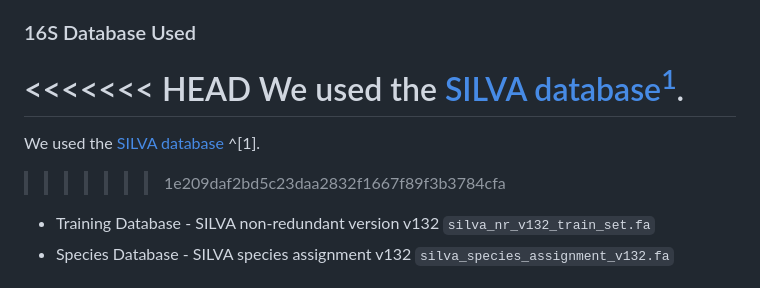
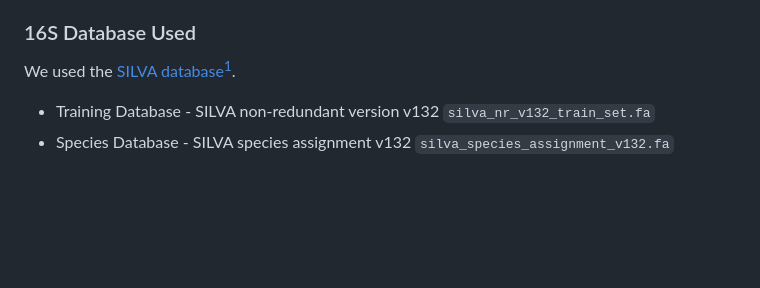
Before and after one commit to EnrightLab/gutmetagenome, a Markdown page: README.md, the part around the change. Drawn GitHub-style; blank space fills up the shorter version.

Commit message:
citation

```diff
--- a/README.md
+++ b/README.md
@@ -14,11 +14,7 @@ This [kit](https://www.revvity.com/gb-en/product/nextflex-16s-v1-v3-12-24-rxn-no
 
 ### 16S Database Used
 
-<<<<<<< HEAD
 We used the [SILVA database](https://benjjneb.github.io/dada2/training.html)[^1].
-=======
-We used the [SILVA database](https://benjjneb.github.io/dada2/training.html) ^[1].
->>>>>>> 1e209daf2bd5c23daa2832f1667f89f3b3784cfa
 
 * Training Database - SILVA non-redundant version v132 `silva_nr_v132_train_set.fa`
 * Species Database - SILVA species assignment v132 `silva_species_assignment_v132.fa`
```
